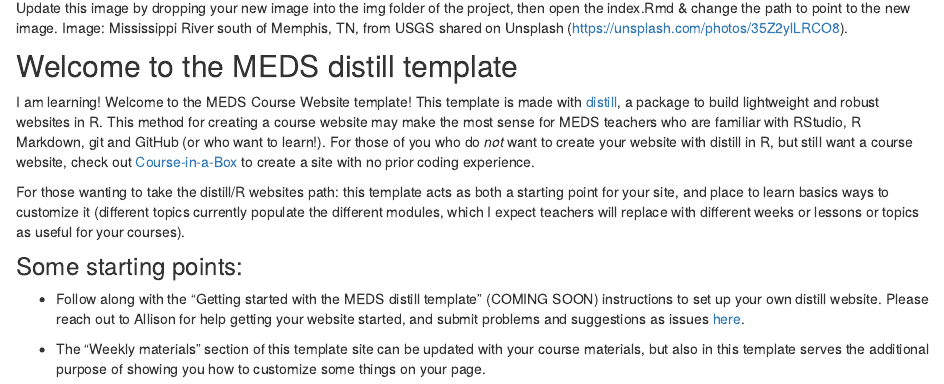
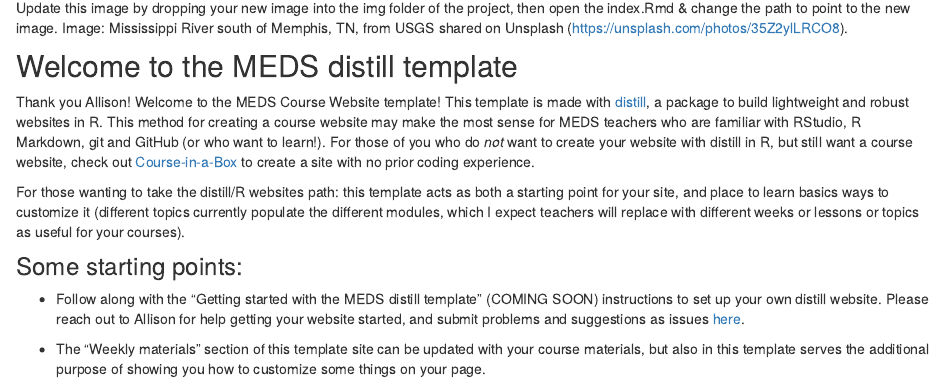
Before and after one commit to miyascheble/miya-site-demo, an R Markdown document (index.Rmd): the page in a window 1100 px wide, from 340 px down. Rendered offline with R 4.5, knitr and Pandoc, with nearby package versions; drawn as R Markdown's standard HTML page in place of the format the file asks for.

Commit message:
added text "Thank you Allison!"

```diff
--- a/index.Rmd
+++ b/index.Rmd
@@ -24,7 +24,7 @@ knitr::include_graphics("img/usgs_sat.jpeg")
 
 ## Welcome to the MEDS distill template
 
-I am learning! Welcome to the MEDS Course Website template! This template is made with [distill](https://rstudio.github.io/distill/), a package to build lightweight and robust websites in R. This method for creating a course website may make the most sense for MEDS teachers who are familiar with RStudio, R Markdown, git and GitHub (or who want to learn!). For those of you who do *not* want to create your website with distill in R, but still want a course website, check out [Course-in-a-Box](https://course-in-a-box.p2pu.org/) to create a site with no prior coding experience.
+Thank you Allison! Welcome to the MEDS Course Website template! This template is made with [distill](https://rstudio.github.io/distill/), a package to build lightweight and robust websites in R. This method for creating a course website may make the most sense for MEDS teachers who are familiar with RStudio, R Markdown, git and GitHub (or who want to learn!). For those of you who do *not* want to create your website with distill in R, but still want a course website, check out [Course-in-a-Box](https://course-in-a-box.p2pu.org/) to create a site with no prior coding experience.
 
 For those wanting to take the distill/R websites path: this template acts as both a starting point for your site, and place to learn basics ways to customize it (different topics currently populate the different modules, which I expect teachers will replace with different weeks or lessons or topics as useful for your courses).
 
```
Also changed, not shown: docs/search.json, 1 other file.
